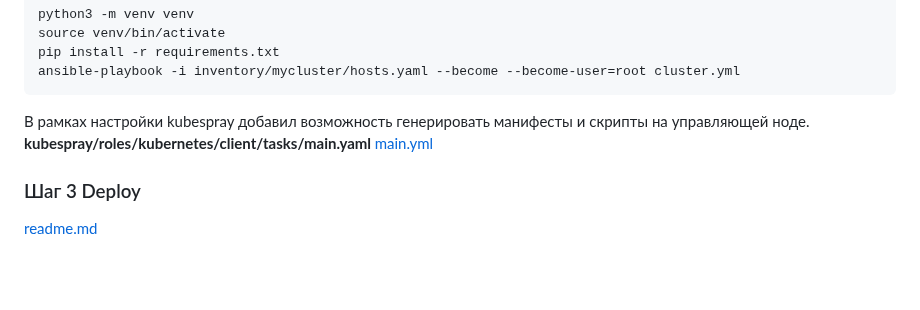
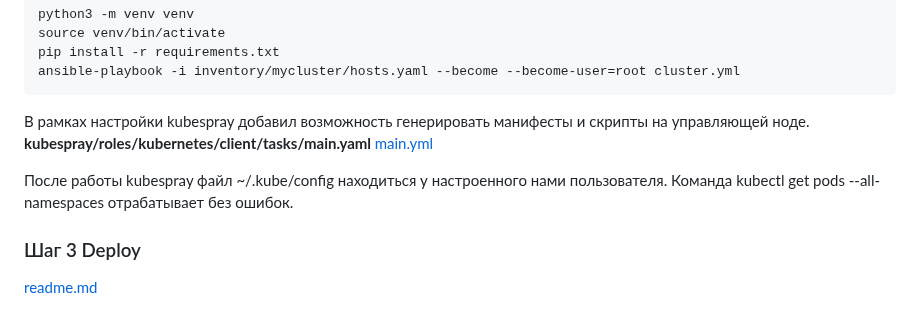
Before and after one commit to IvanChet-4/DevOps_D, a Markdown page: README.md, the part around the change. Rendered like a GitHub page; blank space fills up the shorter version.

```diff
--- a/README.md
+++ b/README.md
@@ -35,6 +35,9 @@ ansible-playbook -i inventory/mycluster/hosts.yaml --become --become-user=root c
 <b> kubespray/roles/kubernetes/client/tasks/main.yaml </b>
 [main.yml](https://github.com/IvanChet-4/DevOps_D/blob/main/Kubespray/add_parameters/main.yml)
 
+После работы kubespray файл ~/.kube/config находиться у настроенного нами пользователя.
+Команда kubectl get pods --all-namespaces отрабатывает без ошибок.
+
 ### Шаг 3 Deploy
 [readme.md](https://github.com/IvanChet-4/DevOps_D/blob/main/Deploy/readme.md)
 
```
